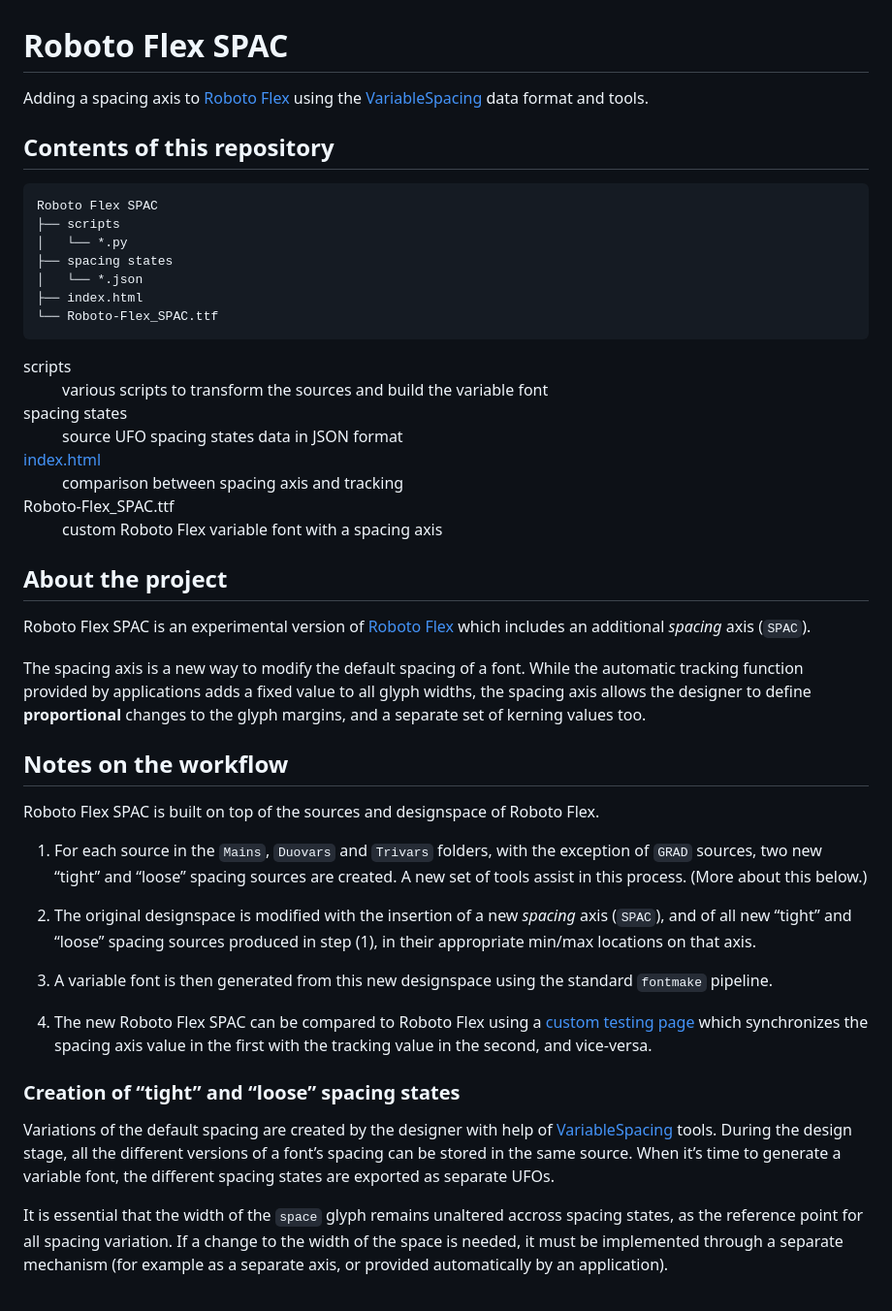
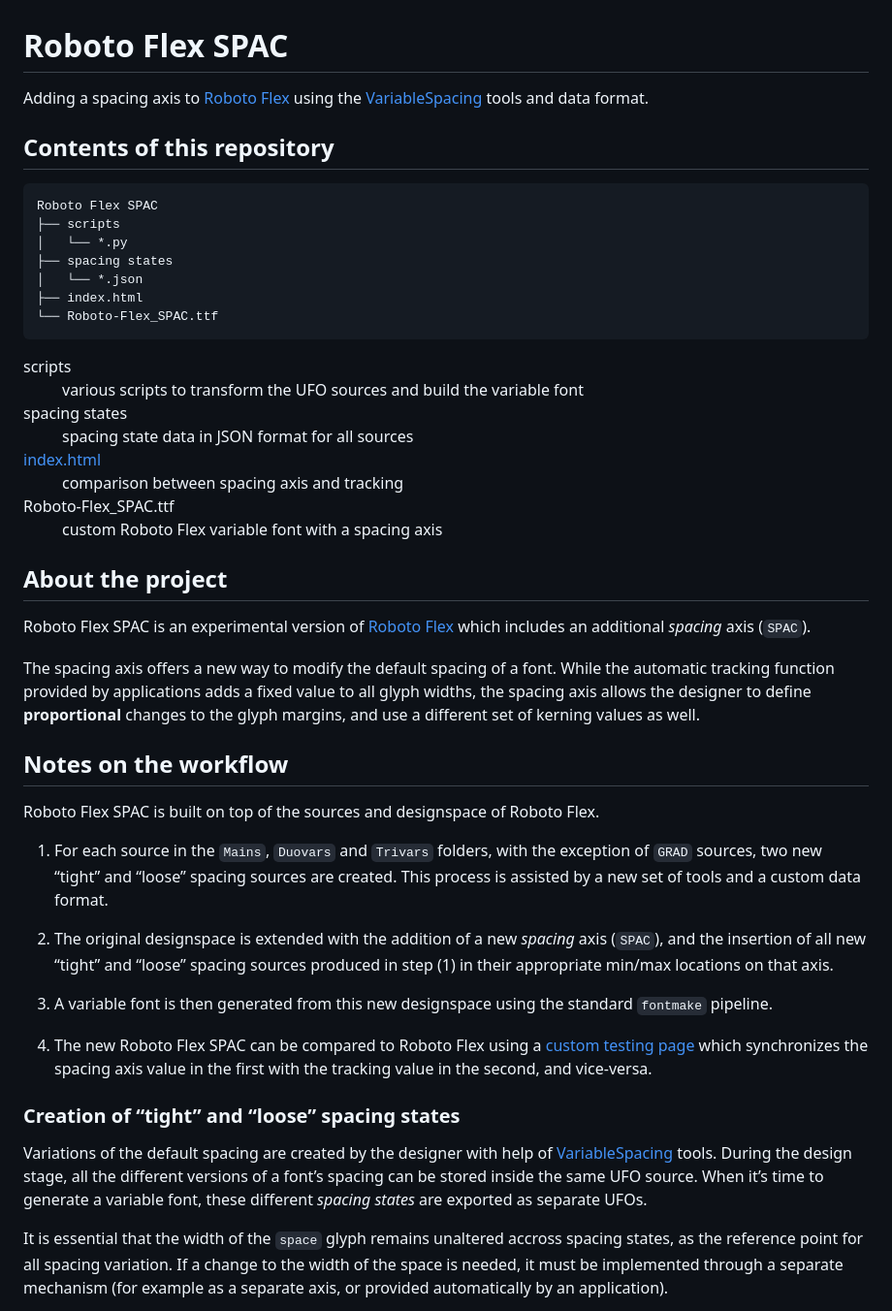
Before and after one commit to googlefonts/roboto-flex-spacing-axis-demo, a Markdown page: README.md, the part around the change. Shown at 97% size. Drawn GitHub-style.

Commit message:
edits to the README

```diff
--- a/README.md
+++ b/README.md
@@ -1,7 +1,7 @@
 Roboto Flex SPAC
 ================
 
-Adding a spacing axis to [Roboto Flex] using the [VariableSpacing] data format and tools.
+Adding a spacing axis to [Roboto Flex] using the [VariableSpacing] tools and data format.
 
 
 Contents of this repository
@@ -19,9 +19,9 @@ Roboto Flex SPAC
 
 <dl>
 <dt>scripts
-<dd>various scripts to transform the sources and build the variable font
+<dd>various scripts to transform the UFO sources and build the variable font
 <dt>spacing states
-<dd>source UFO spacing states data in JSON format
+<dd>spacing state data in JSON format for all sources
 <dt><a href='http://gferreira.github.io/roboto-flex-spac/'>index.html</a>
 <dd>comparison between spacing axis and tracking
 <dt>Roboto-Flex_SPAC.ttf
@@ -34,7 +34,7 @@ About the project
 
 Roboto Flex SPAC is an experimental version of [Roboto Flex] which includes an additional *spacing* axis (`SPAC`).
 
-The spacing axis is a new way to modify the default spacing of a font. While the automatic tracking function provided by applications adds a fixed value to all glyph widths, the spacing axis allows the designer to define **proportional** changes to the glyph margins, and a separate set of kerning values too.
+The spacing axis offers a new way to modify the default spacing of a font. While the automatic tracking function provided by applications adds a fixed value to all glyph widths, the spacing axis allows the designer to define **proportional** changes to the glyph margins, and use a different set of kerning values as well.
 
 
 Notes on the workflow
@@ -42,9 +42,9 @@ Notes on the workflow
 
 Roboto Flex SPAC is built on top of the sources and designspace of Roboto Flex.
 
-1. For each source in the `Mains`, `Duovars` and `Trivars` folders, with the exception of `GRAD` sources, two new “tight” and “loose” spacing sources are created. A new set of tools assist in this process. (More about this below.)
+1. For each source in the `Mains`, `Duovars` and `Trivars` folders, with the exception of `GRAD` sources, two new “tight” and “loose” spacing sources are created. This process is assisted by a new set of tools and a custom data format.
 
-2. The original designspace is modified with the insertion of a new *spacing* axis (`SPAC`), and of all new “tight” and “loose” spacing sources produced in step (1), in their appropriate min/max locations on that axis.
+2. The original designspace is extended with the addition of a new *spacing* axis (`SPAC`), and the insertion of all new “tight” and “loose” spacing sources produced in step (1) in their appropriate min/max locations on that axis.
 
 3. A variable font is then generated from this new designspace using the standard `fontmake` pipeline.
 
@@ -52,7 +52,7 @@ Roboto Flex SPAC is built on top of the sources and designspace of Roboto Flex.
 
 ### Creation of “tight” and “loose” spacing states
 
-Variations of the default spacing are created by the designer with help of [VariableSpacing] tools. During the design stage, all the different versions of a font’s spacing can be stored in the same source. When it’s time to generate a variable font, the different spacing states are exported as separate UFOs.
+Variations of the default spacing are created by the designer with help of [VariableSpacing] tools. During the design stage, all the different versions of a font’s spacing can be stored inside the same UFO source. When it’s time to generate a variable font, these different *spacing states* are exported as separate UFOs.
 
 It is essential that the width of the `space` glyph remains unaltered accross spacing states, as the reference point for all spacing variation. If a change to the width of the space is needed, it must be implemented through a separate mechanism (for example as a separate axis, or provided automatically by an application).
 
```
